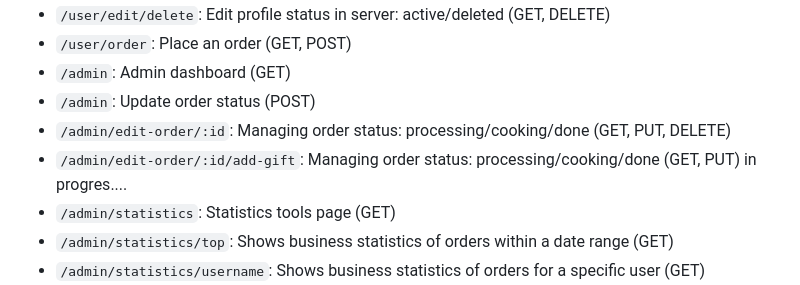
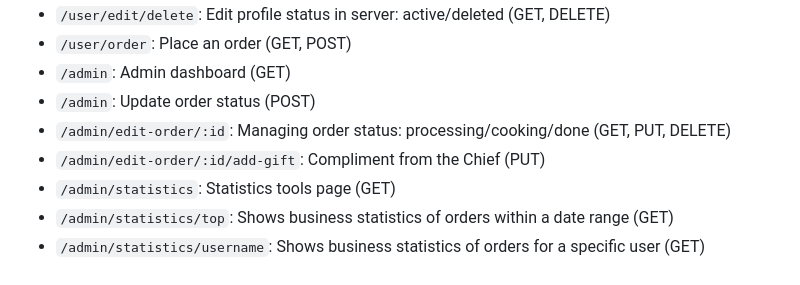
Before and after one commit to bshakaryan/delivery, a Markdown page: README.md, the part around the change. Drawn GitHub-style.

Commit message:
slightly changed

```diff
--- a/README.md
+++ b/README.md
@@ -85,7 +85,7 @@ This project is a Node.js-based application that facilitates user registration,
 - `/admin`: Admin dashboard (GET)
 - `/admin`: Update order status (POST)
 - `/admin/edit-order/:id`: Managing order status: processing/cooking/done (GET, PUT, DELETE)
-- `/admin/edit-order/:id/add-gift`: Managing order status: processing/cooking/done (GET, PUT)   in progres....
+- `/admin/edit-order/:id/add-gift`: Compliment from the Chief (PUT)
 - `/admin/statistics`: Statistics tools page (GET)
 - `/admin/statistics/top`: Shows business statistics of orders within a date range (GET)
 - `/admin/statistics/username`: Shows business statistics of orders for a specific user (GET)
```
